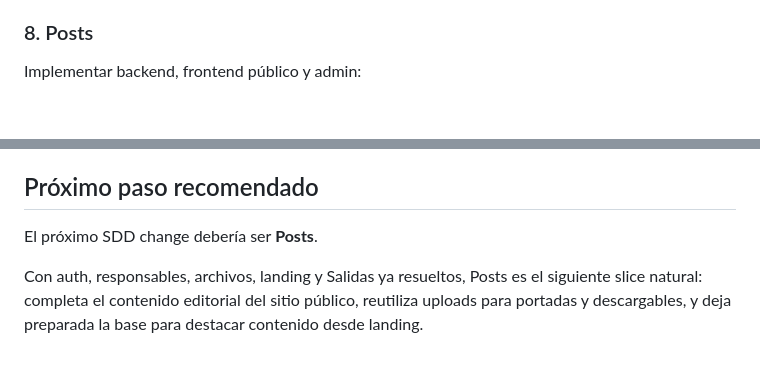
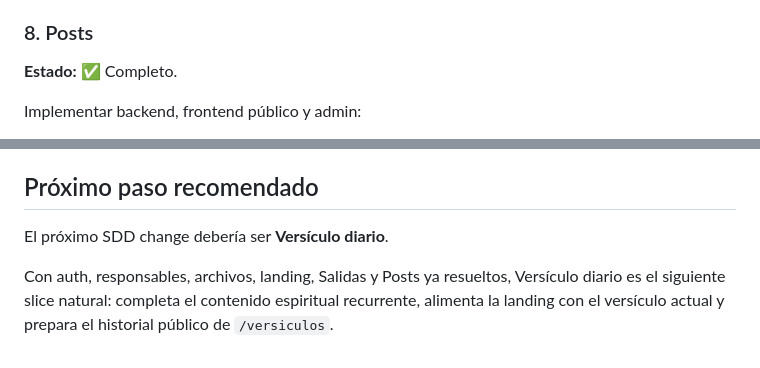
Before and after one commit to amnostt/m199-page, a Markdown page: docs/development-roadmap.md, 2 parts joined by grey strips. Rendered like a GitHub page; blank space fills up the shorter version.

```diff
--- a/docs/development-roadmap.md
+++ b/docs/development-roadmap.md
@@ -254,6 +265,8 @@ Avance actual:
 
 ### 8. Posts
 
+**Estado:** ✅ Completo.
+
 Implementar backend, frontend público y admin:
 
 - CRUD admin
@@ -354,6 +381,6 @@ Cerrar el ciclo contra los requisitos originales:
 
 ## Próximo paso recomendado
 
-El próximo SDD change debería ser **Posts**.
+El próximo SDD change debería ser **Versículo diario**.
 
-Con auth, responsables, archivos, landing y Salidas ya resueltos, Posts es el siguiente slice natural: completa el contenido editorial del sitio público, reutiliza uploads para portadas y descargables, y deja preparada la base para destacar contenido desde landing.
+Con auth, responsables, archivos, landing, Salidas y Posts ya resueltos, Versículo diario es el siguiente slice natural: completa el contenido espiritual recurrente, alimenta la landing con el versículo actual y prepara el historial público de `/versiculos`.
```
Also changed, not shown: other parts of docs/development-roadmap.md (+28 -3 lines).
